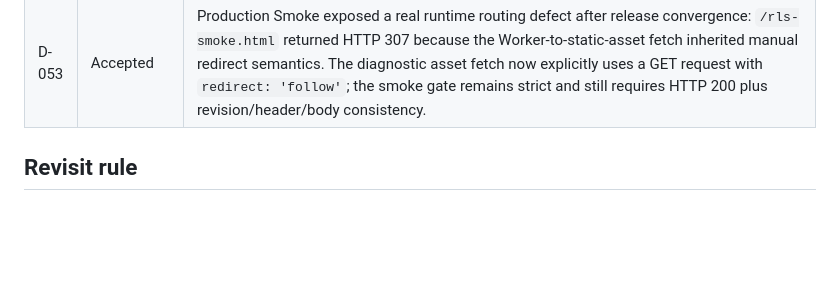
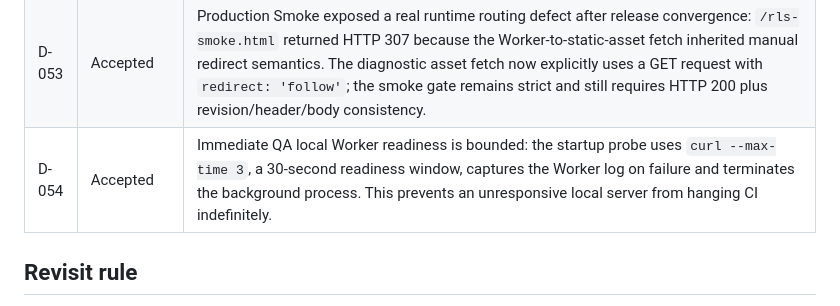
Before and after one commit to knyavik-stack/synapsemax, a Markdown page: docs/DECISION_LOG.md, the part around the change. Drawn GitHub-style; blank space fills up the shorter version.

Commit message:
docs: record bounded local Worker QA readiness

```diff
--- a/docs/DECISION_LOG.md
+++ b/docs/DECISION_LOG.md
@@ -52,6 +52,7 @@
 | D-051 | Accepted | GitHub Actions must treat Cloudflare Workers Builds as an asynchronous deployment system. Production Smoke therefore waits up to 10 minutes for the pushed SHA to appear at `/__synapsemax/version`, while scheduled/manual smoke validates internal production revision consistency without assuming production equals the current repository HEAD. Immediate QA pins Wrangler to 4.126.0 and writes the dry-run bundle to an isolated temporary directory for deterministic CI validation. |
 | D-052 | Accepted | CI incident 2026-09-19: two malformed literal `\\n` sequences were committed into `src/index.js` and `scripts/verify-production.mjs`, causing Wrangler bundling and Node module parsing failures. The fix is to keep generated/source files as real newline-delimited JavaScript and add an explicit `node --check` gate for critical JS files before Wrangler validation. Local browser QA also pins Wrangler to 4.126.0 for deterministic toolchain behavior. |
 | D-053 | Accepted | Production Smoke exposed a real runtime routing defect after release convergence: `/rls-smoke.html` returned HTTP 307 because the Worker-to-static-asset fetch inherited manual redirect semantics. The diagnostic asset fetch now explicitly uses a GET request with `redirect: 'follow'`; the smoke gate remains strict and still requires HTTP 200 plus revision/header/body consistency. |
+| D-054 | Accepted | Immediate QA local Worker readiness is bounded: the startup probe uses `curl --max-time 3`, a 30-second readiness window, captures the Worker log on failure and terminates the background process. This prevents an unresponsive local server from hanging CI indefinitely. |
 
 ## Revisit rule
 
```
